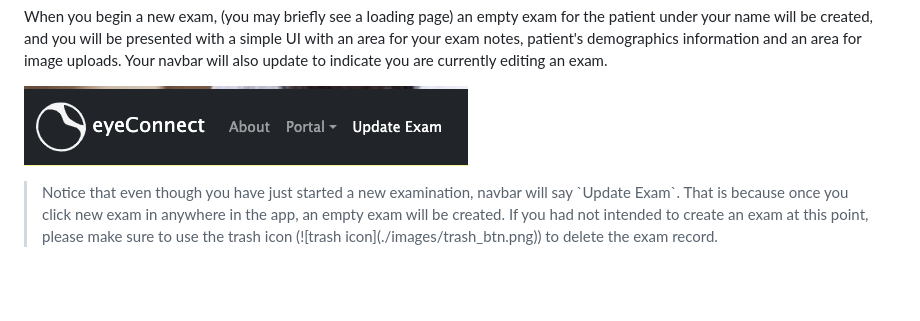
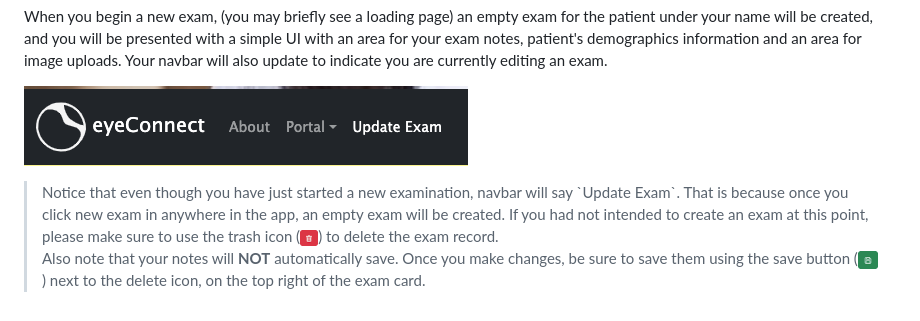
Before and after one commit to cango91/eye-connect, a Markdown page: docs/user_guides/field.md, the part around the change. Drawn GitHub-style; pictures changed too: docs/user_guides/images/save_btn.png (added); blank space fills up the shorter version.

Commit message:
Update Field User Guide (wip)

```diff
--- a/docs/user_guides/field.md
+++ b/docs/user_guides/field.md
@@ -68,5 +68,7 @@ When you begin a new exam, (you may briefly see a loading page) an empty exam fo
 ![navbar update-exam](./images/field_15.png)
 
 <blockquote>
-Notice that even though you have just started a new examination, navbar will say `Update Exam`. That is because once you click new exam in anywhere in the app, an empty exam will be created. If you had not intended to create an exam at this point, please make sure to use the trash icon (![trash icon](./images/trash_btn.png)) to delete the exam record.
+Notice that even though you have just started a new examination, navbar will say `Update Exam`. That is because once you click new exam in anywhere in the app, an empty exam will be created. If you had not intended to create an exam at this point, please make sure to use the trash icon (<img src="./images/trash_btn.png" alt="trash icon">) to delete the exam record.
+
+Also note that your notes will <b>NOT</b> automatically save. Once you make changes, be sure to save them using the save button (<img src="./images/save_btn.png" alt="save icon">) next to the delete icon, on the top right of the exam card.
 </blockquote>
```
